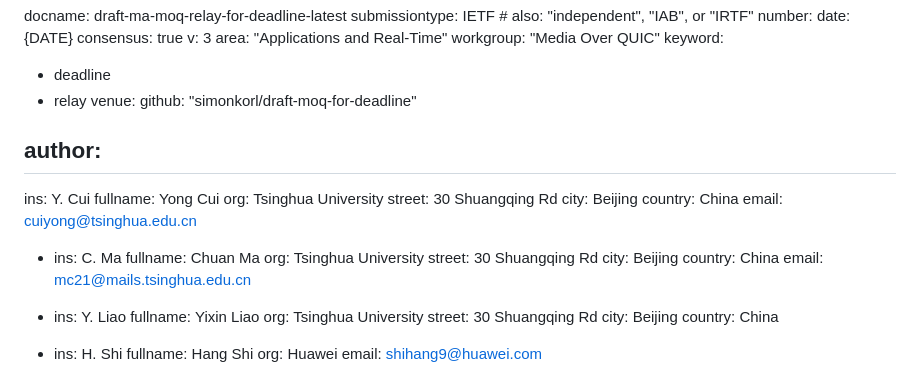
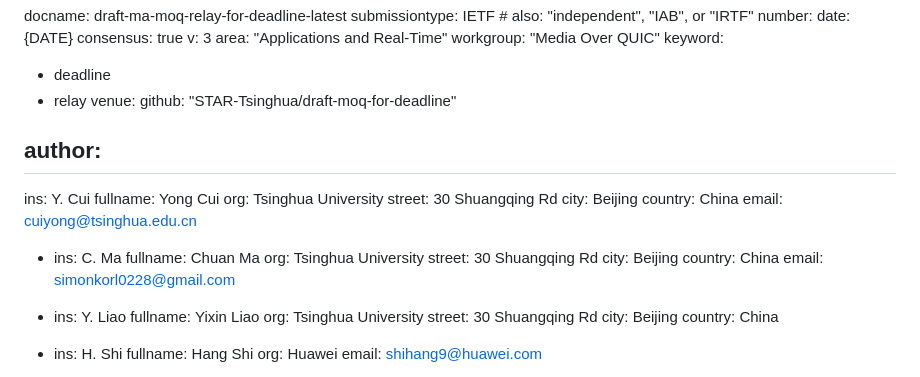
Before and after one commit to STAR-Tsinghua/draft-moq-for-deadline, a Markdown page: draft-ma-moq-relay-for-deadline.md, the part around the change. Rendered like a GitHub page.

Commit message:
update editor information

```diff
--- a/draft-ma-moq-relay-for-deadline.md
+++ b/draft-ma-moq-relay-for-deadline.md
@@ -15,7 +15,7 @@ keyword:
   - deadline
   - relay
 venue:
-  github: "simonkorl/draft-moq-for-deadline"
+  github: "STAR-Tsinghua/draft-moq-for-deadline"
 
 author:
 -
@@ -34,7 +34,7 @@ author:
   street: 30 Shuangqing Rd
   city: Beijing
   country: China
-  email: mc21@mails.tsinghua.edu.cn
+  email: simonkorl0228@gmail.com
 
 -
   ins: Y. Liao
```
